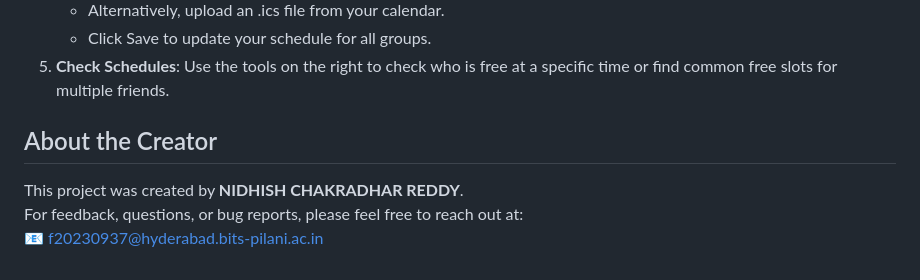
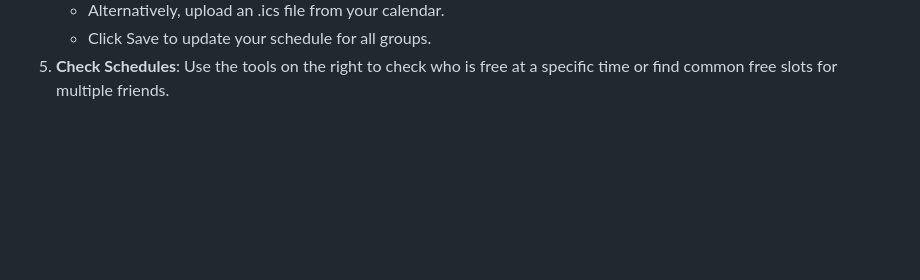
Before and after one commit to Nidhish8901/FriendSync, a Markdown page: README.md, the part around the change. GitHub-like rendering; blank space fills up the shorter version.

```diff
--- a/README.md
+++ b/README.md
@@ -70,10 +70,3 @@ set their availability, and instantly see when everyone is free.
     -   Click Save to update your schedule for all groups.
 5.  **Check Schedules**: Use the tools on the right to check who is free
     at a specific time or find common free slots for multiple friends.
-
-## About the Creator
-
-This project was created by **NIDHISH CHAKRADHAR REDDY**.\
-For feedback, questions, or bug reports, please feel free to reach out
-at:\
-📧 f20230937@hyderabad.bits-pilani.ac.in
```
